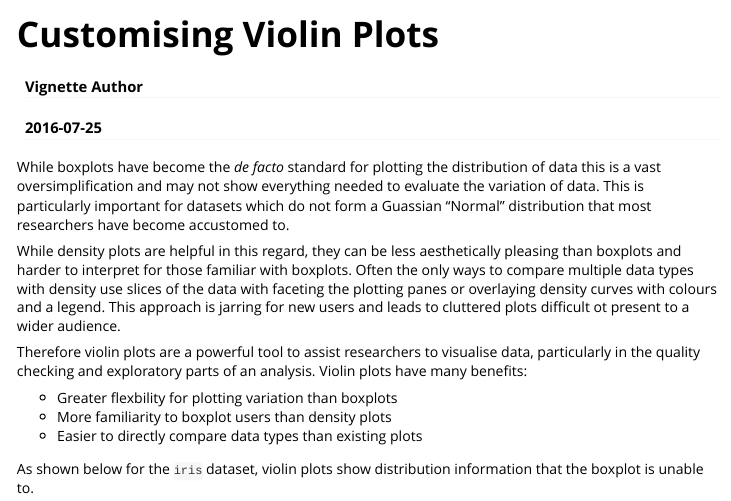
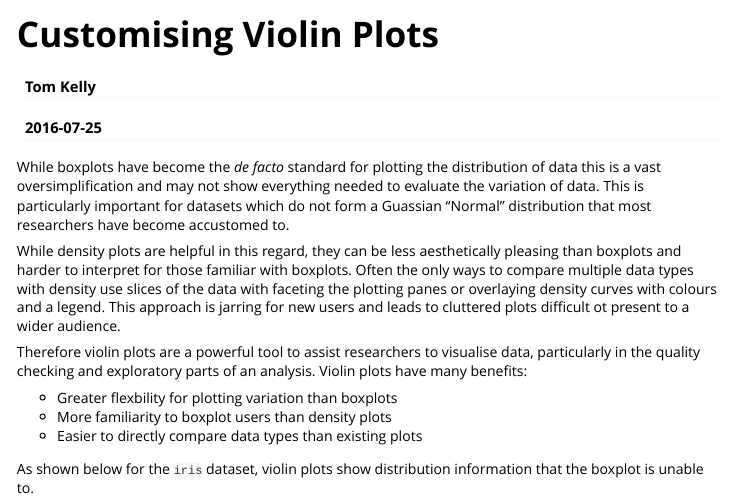
Before and after one commit to TomKellyGenetics/vioplot, an R Markdown document (vignettes/violin_customisation.Rmd): the page in a window 1100 px wide, from its top. Rendered offline with R 4.5, knitr and Pandoc, with nearby package versions; some code elsewhere in the file could not run offline; long lines of code are wrapped.

Commit message:
add Author to Vignette

```diff
--- a/vignettes/violin_customisation.Rmd
+++ b/vignettes/violin_customisation.Rmd
@@ -1,6 +1,6 @@
 ---
 title: "Customising Violin Plots"
-author: "Vignette Author"
+author: "Tom Kelly"
 date: "`r Sys.Date()`"
 output: rmarkdown::html_vignette
 vignette: >
```
